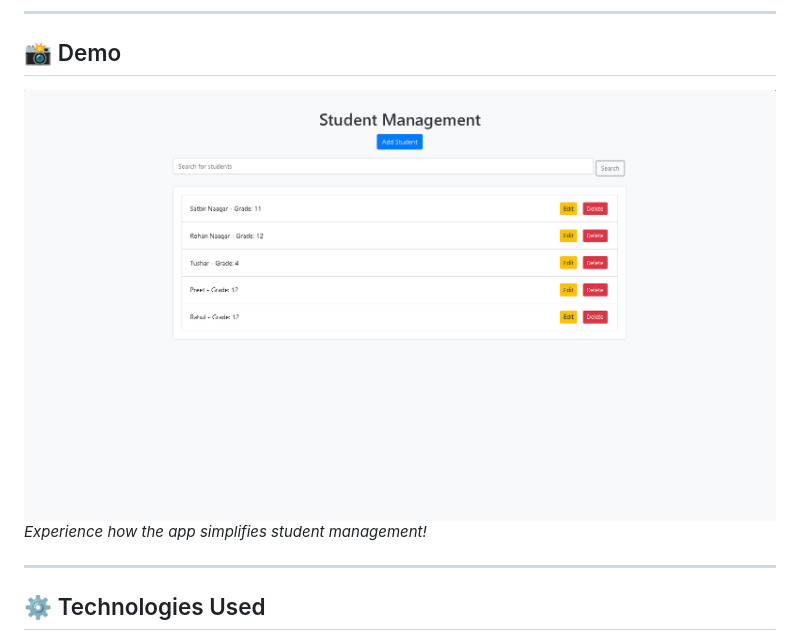
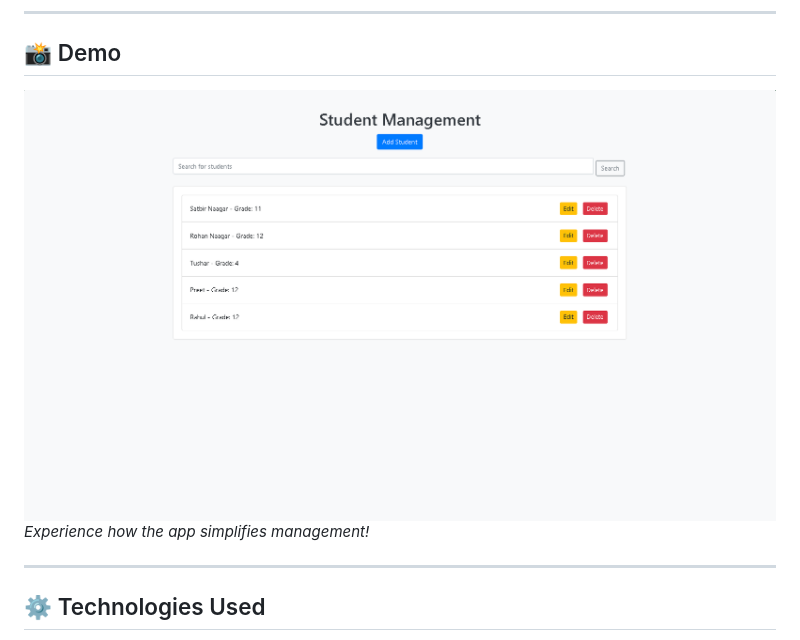
Before and after one commit to RohanCyberOps/SchoolApp, a Markdown page: README.md, the part around the change. GitHub-like rendering.

```diff
--- a/README.md
+++ b/README.md
@@ -18,8 +18,8 @@ Welcome to the **School App**! This application is designed to help you manage s
 
 ## 📸 Demo
 
-![Demo of School Management App](sys.png)
-*Experience how the app simplifies student management!*
+![Demo of School App](sys.png)
+*Experience how the app simplifies management!*
 
 ---
 
```
